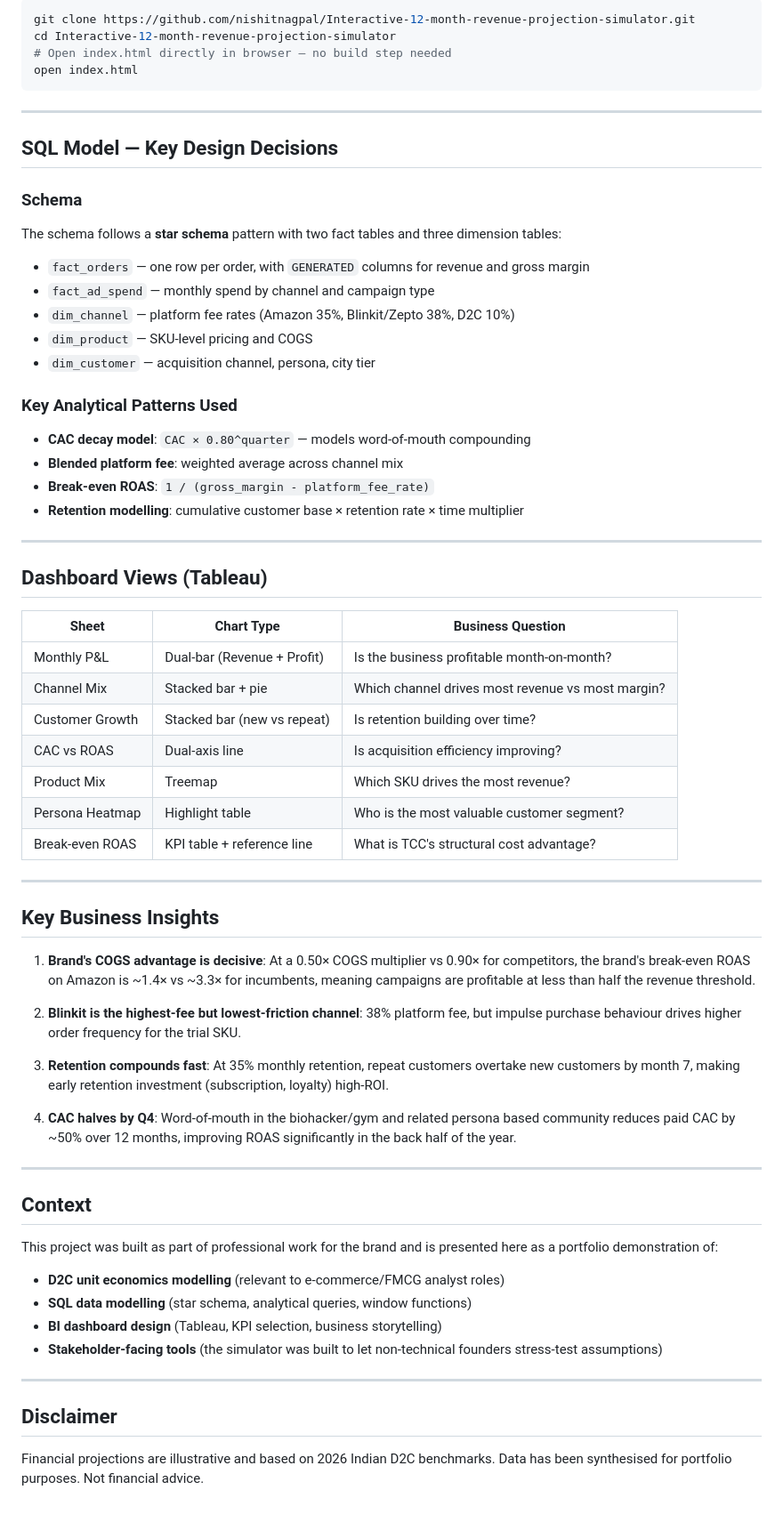
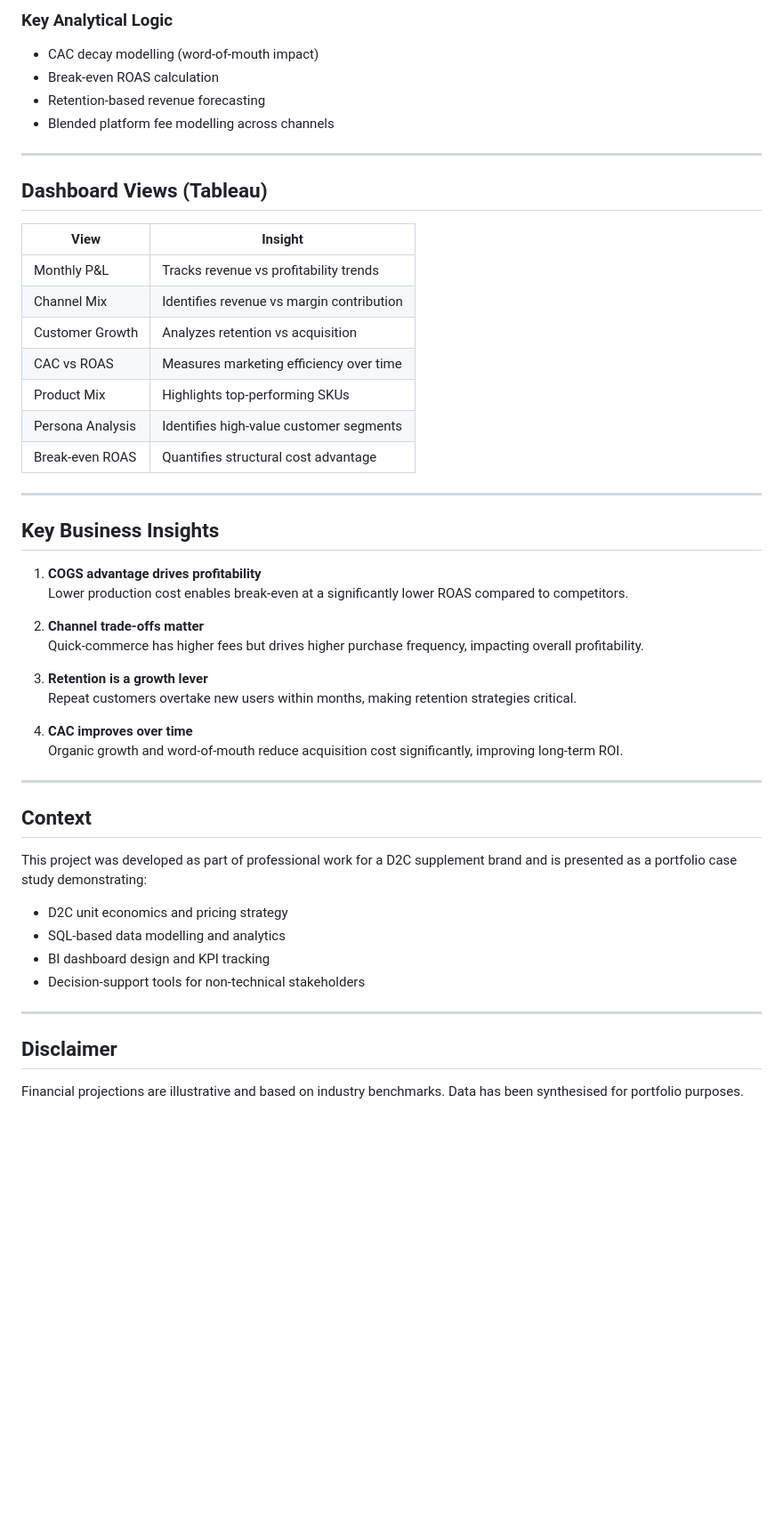
Before and after one commit to nishitnagpal/Interactive-12-month-revenue-projection-simulator, a Markdown page: README.md, the part around one of its changes. Shown at 89% size. Rendered like a GitHub page; blank space fills up the shorter version.

````diff
--- a/README.md
+++ b/README.md
@@ -60,67 +60,53 @@ root/
 
-```bash
-git clone https://github.com/nishitnagpal/Interactive-12-month-revenue-projection-simulator.git
-cd Interactive-12-month-revenue-projection-simulator
-# Open index.html directly in browser — no build step needed
-open index.html
-```
----
-
-## SQL Model — Key Design Decisions
-
-### Schema
-The schema follows a **star schema** pattern with two fact tables and three dimension tables:
-
-- `fact_orders` — one row per order, with `GENERATED` columns for revenue and gross margin
-- `fact_ad_spend` — monthly spend by channel and campaign type
-- `dim_channel` — platform fee rates (Amazon 35%, Blinkit/Zepto 38%, D2C 10%)
-- `dim_product` — SKU-level pricing and COGS
-- `dim_customer` — acquisition channel, persona, city tier
-
-### Key Analytical Patterns Used
-- **CAC decay model**: `CAC × 0.80^quarter` — models word-of-mouth compounding
-- **Blended platform fee**: weighted average across channel mix
-- **Break-even ROAS**: `1 / (gross_margin - platform_fee_rate)`
-- **Retention modelling**: cumulative customer base × retention rate × time multiplier
+### Key Analytical Logic
+- CAC decay modelling (word-of-mouth impact)
+- Break-even ROAS calculation
+- Retention-based revenue forecasting
+- Blended platform fee modelling across channels
 
 ---
 
 ## Dashboard Views (Tableau)
 
-| Sheet | Chart Type | Business Question |
-|---|---|---|
-| Monthly P&L | Dual-bar (Revenue + Profit) | Is the business profitable month-on-month? |
-| Channel Mix | Stacked bar + pie | Which channel drives most revenue vs most margin? |
-| Customer Growth | Stacked bar (new vs repeat) | Is retention building over time? |
-| CAC vs ROAS | Dual-axis line | Is acquisition efficiency improving? |
-| Product Mix | Treemap | Which SKU drives the most revenue? |
-| Persona Heatmap | Highlight table | Who is the most valuable customer segment? |
-| Break-even ROAS | KPI table + reference line | What is TCC's structural cost advantage? |
+| View | Insight |
+|------|--------|
+| Monthly P&L | Tracks revenue vs profitability trends |
+| Channel Mix | Identifies revenue vs margin contribution |
+| Customer Growth | Analyzes retention vs acquisition |
+| CAC vs ROAS | Measures marketing efficiency over time |
+| Product Mix | Highlights top-performing SKUs |
+| Persona Analysis | Identifies high-value customer segments |
+| Break-even ROAS | Quantifies structural cost advantage |
 
 ---
 
 ## Key Business Insights
 
-1. **Brand's COGS advantage is decisive**: At a 0.50× COGS multiplier vs 0.90× for competitors, the brand's break-even ROAS on Amazon is ~1.4× vs ~3.3× for incumbents, meaning campaigns are profitable at less than half the revenue threshold.
+1. **COGS advantage drives profitability**
+   Lower production cost enables break-even at a significantly lower ROAS compared to competitors.
 
-2. **Blinkit is the highest-fee but lowest-friction channel**: 38% platform fee, but impulse purchase behaviour drives higher order frequency for the trial SKU.
+2. **Channel trade-offs matter**
+   Quick-commerce has higher fees but drives higher purchase frequency, impacting overall profitability.
 
-3. **Retention compounds fast**: At 35% monthly retention, repeat customers overtake new customers by month 7, making early retention investment (subscription, loyalty) high-ROI.
+3. **Retention is a growth lever**
+   Repeat customers overtake new users within months, making retention strategies critical.
 
-4. **CAC halves by Q4**: Word-of-mouth in the biohacker/gym and related persona based community reduces paid CAC by ~50% over 12 months, improving ROAS significantly in the back half of the year.
+4. **CAC improves over time**
+   Organic growth and word-of-mouth reduce acquisition cost significantly, improving long-term ROI.
 
 ---
 
 ## Context
 
-This project was built as part of professional work for the brand and is presented here as a portfolio demonstration of:
-- **D2C unit economics modelling** (relevant to e-commerce/FMCG analyst roles)
-- **SQL data modelling** (star schema, analytical queries, window functions)
-- **BI dashboard design** (Tableau, KPI selection, business storytelling)
-- **Stakeholder-facing tools** (the simulator was built to let non-technical founders stress-test assumptions)
+This project was developed as part of professional work for a D2C supplement brand and is presented as a portfolio case study demonstrating:
+
+- D2C unit economics and pricing strategy
+- SQL-based data modelling and analytics
+- BI dashboard design and KPI tracking
+- Decision-support tools for non-technical stakeholders
 
 ---
 
 ## Disclaimer
 
-Financial projections are illustrative and based on 2026 Indian D2C benchmarks. Data has been synthesised for portfolio purposes. Not financial advice.
+Financial projections are illustrative and based on industry benchmarks. Data has been synthesised for portfolio purposes.
````
Also changed, not shown: other parts of README.md (+33 -33 lines).
